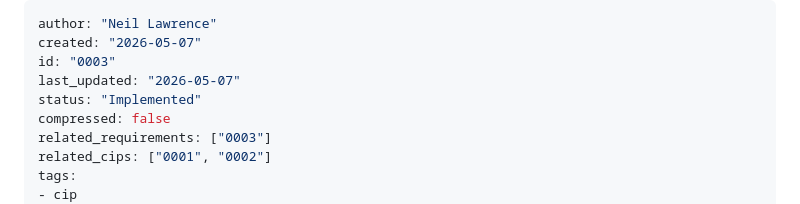
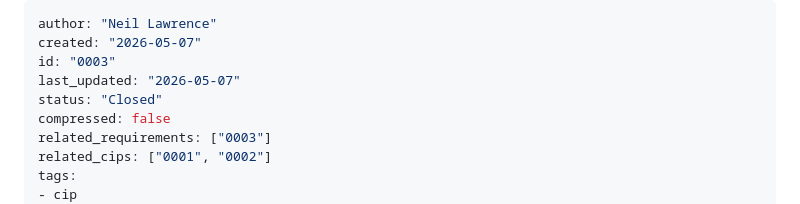
Before and after one commit to mlatcl/pub-dialogue, a Markdown page: cip/cip0003.md, the part around one of its changes. GitHub-like rendering.

Commit message:
CIP-0003: close — module extraction and tests verified; nbstripout/TOC deferred by design

```diff
--- a/cip/cip0003.md
+++ b/cip/cip0003.md
@@ -3,7 +3,7 @@ author: "Neil Lawrence"
 created: "2026-05-07"
 id: "0003"
 last_updated: "2026-05-07"
-status: "Implemented"
+status: "Closed"
 compressed: false
 related_requirements: ["0003"]
 related_cips: ["0001", "0002"]
```
Also changed, not shown: other parts of cip/cip0003.md (+1 -1 lines).
